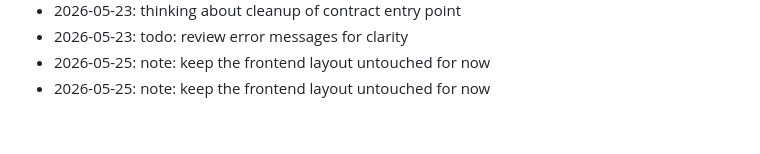
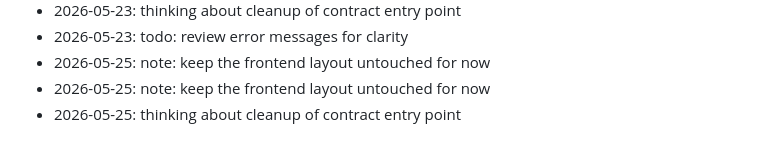
Before and after one commit to wurlelham531-svg/rune-stamp, a Markdown page: NOTES.md, the part around the change. Rendered like a GitHub page.

Commit message:
docs(notes): jot down a thought

```diff
--- a/NOTES.md
+++ b/NOTES.md
@@ -83,3 +83,4 @@ Dev journal — informal.
 - 2026-05-23: todo: review error messages for clarity
 - 2026-05-25: note: keep the frontend layout untouched for now
 - 2026-05-25: note: keep the frontend layout untouched for now
+- 2026-05-25: thinking about cleanup of contract entry point
```
